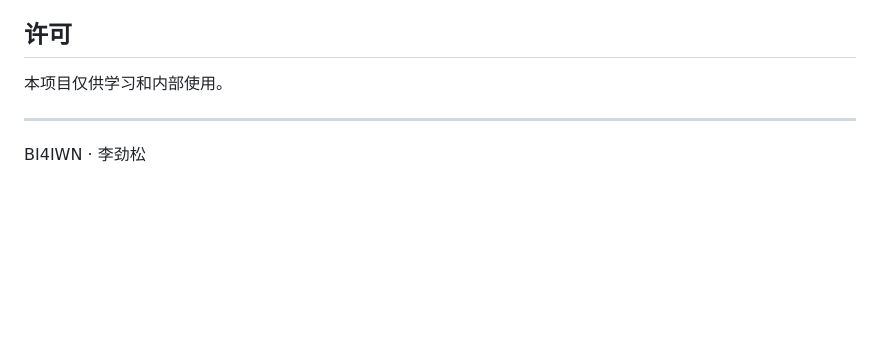
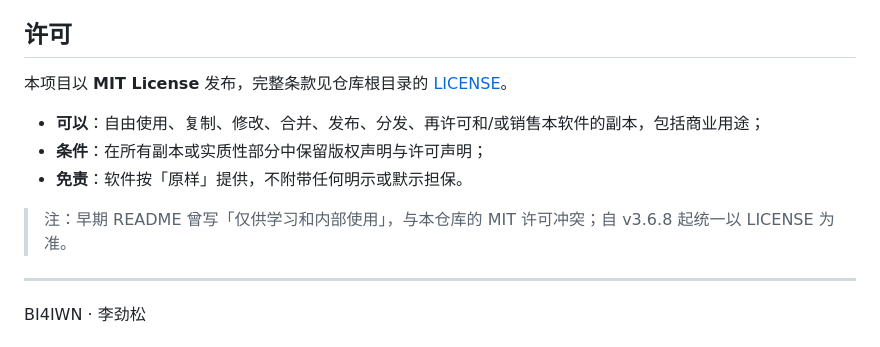
Before and after one commit to BI4IWN/StampCompareToolkit, a Markdown page: stamp-toolkit/README.md, the part around the change. Rendered like a GitHub page; blank space fills up the shorter version.

Commit message:
docs: 统一许可表述为 MIT（README 与 LICENSE 冲突修正）

```diff
--- a/stamp-toolkit/README.md
+++ b/stamp-toolkit/README.md
@@ -399,7 +399,13 @@ python3 stamp_app.py --no-ocr     # 跳过 OCR 模型加载，启动更快（仅
 
 ## 许可
 
-本项目仅供学习和内部使用。
+本项目以 **MIT License** 发布，完整条款见仓库根目录的 [LICENSE](../LICENSE)。
+
+- **可以**：自由使用、复制、修改、合并、发布、分发、再许可和/或销售本软件的副本，包括商业用途；
+- **条件**：在所有副本或实质性部分中保留版权声明与许可声明；
+- **免责**：软件按「原样」提供，不附带任何明示或默示担保。
+
+> 注：早期 README 曾写「仅供学习和内部使用」，与本仓库的 MIT 许可冲突；自 v3.6.8 起统一以 LICENSE 为准。
 
 ---
 
```
Also changed, not shown: README.md (+7 -1 lines).
